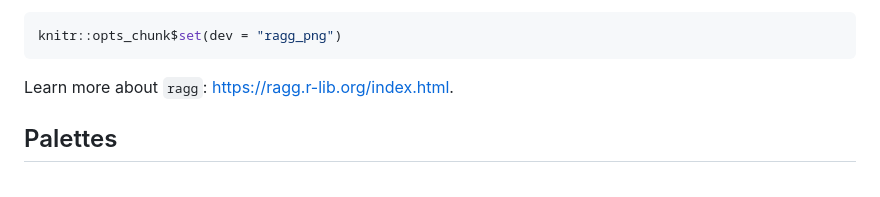
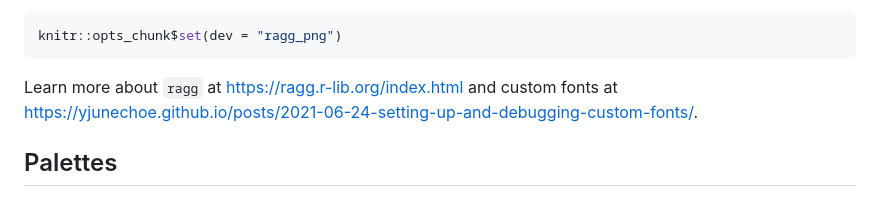
Before and after one commit to WA-Department-of-Agriculture/washi, a Markdown page: README.md, the part around the change. GitHub-like rendering.

````diff
--- a/README.md
+++ b/README.md
@@ -89,7 +89,7 @@ use the following chunk setting:
 knitr::opts_chunk$set(dev = "ragg_png")
 ```
 
-Learn more about `ragg`: <https://ragg.r-lib.org/index.html>.
+Learn more about `ragg` at <https://ragg.r-lib.org/index.html> and custom fonts at <https://yjunechoe.github.io/posts/2021-06-24-setting-up-and-debugging-custom-fonts/>.
 
 ## Palettes
 
````
